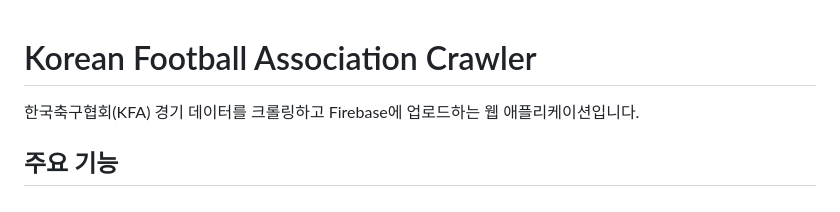
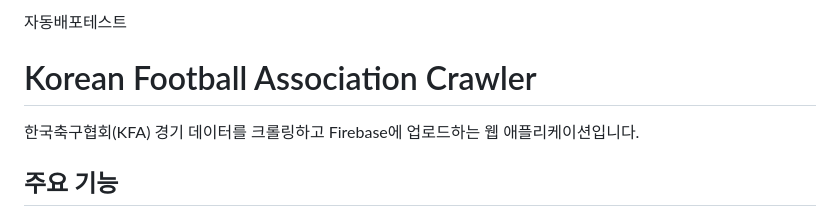
Before and after one commit to essaisko/joinkfacrawler, a Markdown page: README.md, the part around the change. Drawn GitHub-style.

Commit message:
Update: Add introductory section in README.md for automated deployment testing

```diff
--- a/README.md
+++ b/README.md
@@ -1,3 +1,5 @@
+자동배포테스트
+
 # Korean Football Association Crawler
 
 한국축구협회(KFA) 경기 데이터를 크롤링하고 Firebase에 업로드하는 웹 애플리케이션입니다.
```
